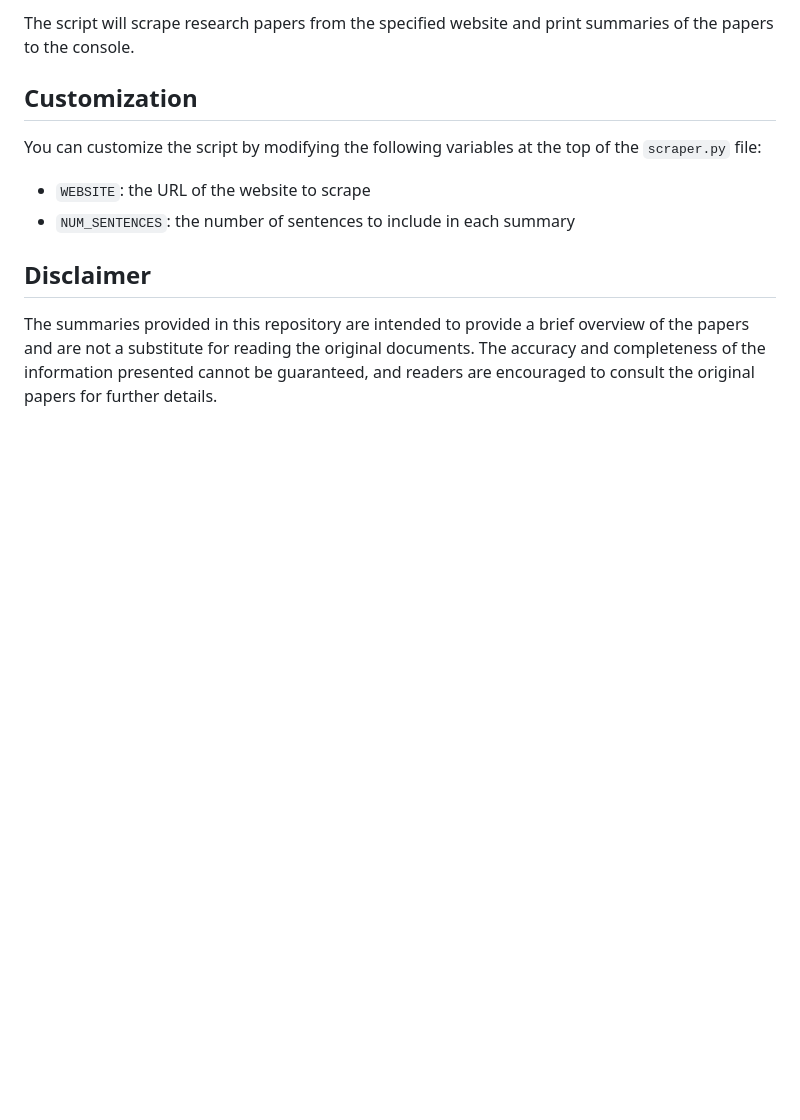
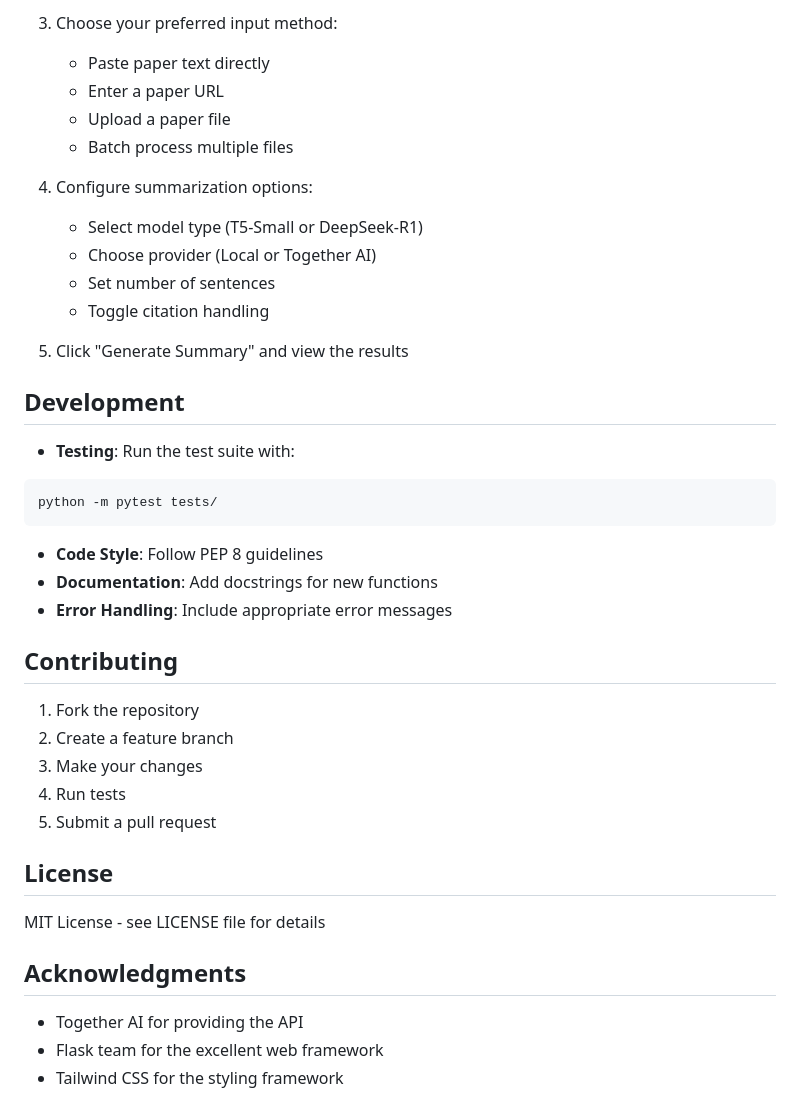
Before and after one commit to gr8monk3ys/paper-summarizer, a Markdown page: README.md, the part around the change printed below. Drawn GitHub-style; blank space fills up the shorter version.

````diff
--- a/README.md
+++ b/README.md
@@ -31,12 +63,43 @@ To run the script, use the following command:
 
-The script will scrape research papers from the specified website and print summaries of the papers to the console.
+3. Choose your preferred input method:
+   - Paste paper text directly
+   - Enter a paper URL
+   - Upload a paper file
+   - Batch process multiple files
 
-## Customization
+4. Configure summarization options:
+   - Select model type (T5-Small or DeepSeek-R1)
+   - Choose provider (Local or Together AI)
+   - Set number of sentences
+   - Toggle citation handling
 
-You can customize the script by modifying the following variables at the top of the `scraper.py` file:
+5. Click "Generate Summary" and view the results
 
-- `WEBSITE`: the URL of the website to scrape
-- `NUM_SENTENCES`: the number of sentences to include in each summary
+## Development
 
-## Disclaimer
-The summaries provided in this repository are intended to provide a brief overview of the papers and are not a substitute for reading the original documents. The accuracy and completeness of the information presented cannot be guaranteed, and readers are encouraged to consult the original papers for further details.
+- **Testing**: Run the test suite with:
+```bash
+python -m pytest tests/
+```
+
+- **Code Style**: Follow PEP 8 guidelines
+- **Documentation**: Add docstrings for new functions
+- **Error Handling**: Include appropriate error messages
+
+## Contributing
+
+1. Fork the repository
+2. Create a feature branch
+3. Make your changes
+4. Run tests
+5. Submit a pull request
+
+## License
+
+MIT License - see LICENSE file for details
+
+## Acknowledgments
+
+- Together AI for providing the API
+- Flask team for the excellent web framework
+- Tailwind CSS for the styling framework
````
Also changed, not shown: other parts of README.md (+50 -18 lines), public/images/dashboard.png (added).
